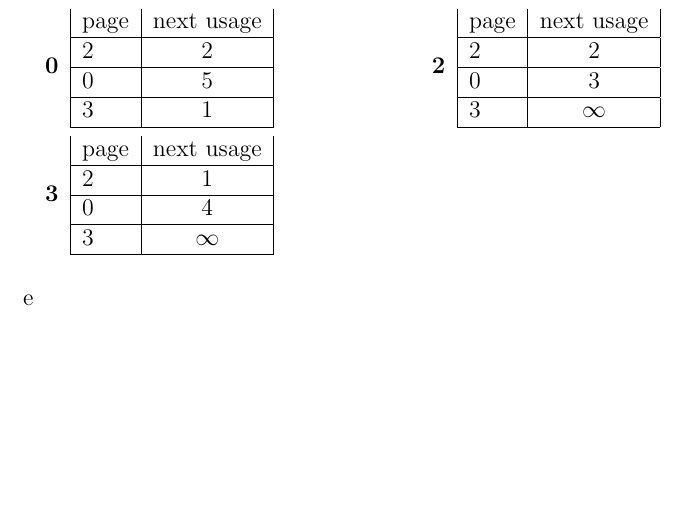
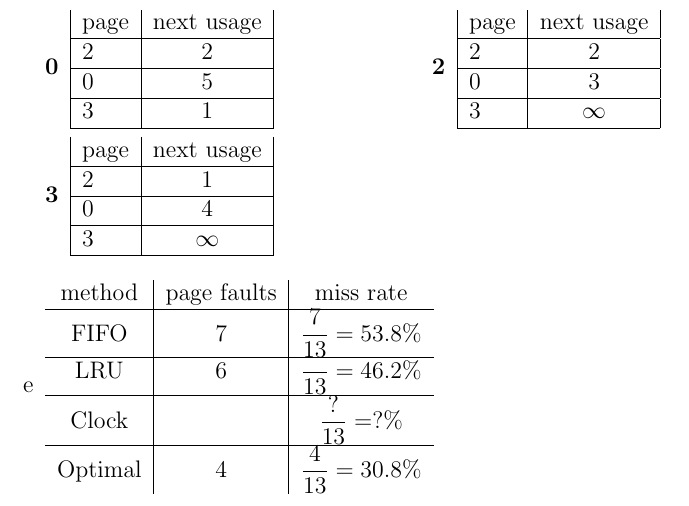
Before and after one commit to deKronkelers/NWI-IBC019_assigment6, a LaTeX problem sheet (assignment6_s4549775.tex): part of page 6 of 6, cut so that both start at the same text, the shorter picture padded with empty space. Compiled offline with pdfLaTeX.

Commit message:
Add answer to 8.4 e.

```diff
--- a/assignment6_s4549775.tex
+++ b/assignment6_s4549775.tex
@@ -1,6 +1,6 @@
 \documentclass[12pt]{article}
 
-\usepackage{amssymb}
+\usepackage{amssymb, amsmath}
 \usepackage{multicol}
 \usepackage{enumerate}
 
@@ -535,6 +535,17 @@ I assume that we also have a $3$ page set as in figure 8.15 from the book so thi
 		\end{description}
 	\end{multicols}
 	\item %e
+	\begin{tabular}{c|c|c}
+		method & page faults & miss rate\\
+		\hline
+		FIFO & 7 & $\dfrac{7}{13} = 53.8\%$\\
+		\hline
+		LRU & 6 & $\dfrac{}{13} = 46.2\%$\\
+		\hline
+		Clock & & $\dfrac{?}{13} = ?\%$\\
+		\hline
+		Optimal & 4 & $\dfrac{4}{13} = 30.8\%$\\
+	\end{tabular}
 \end{enumerate}
 
 \end{document}
```
